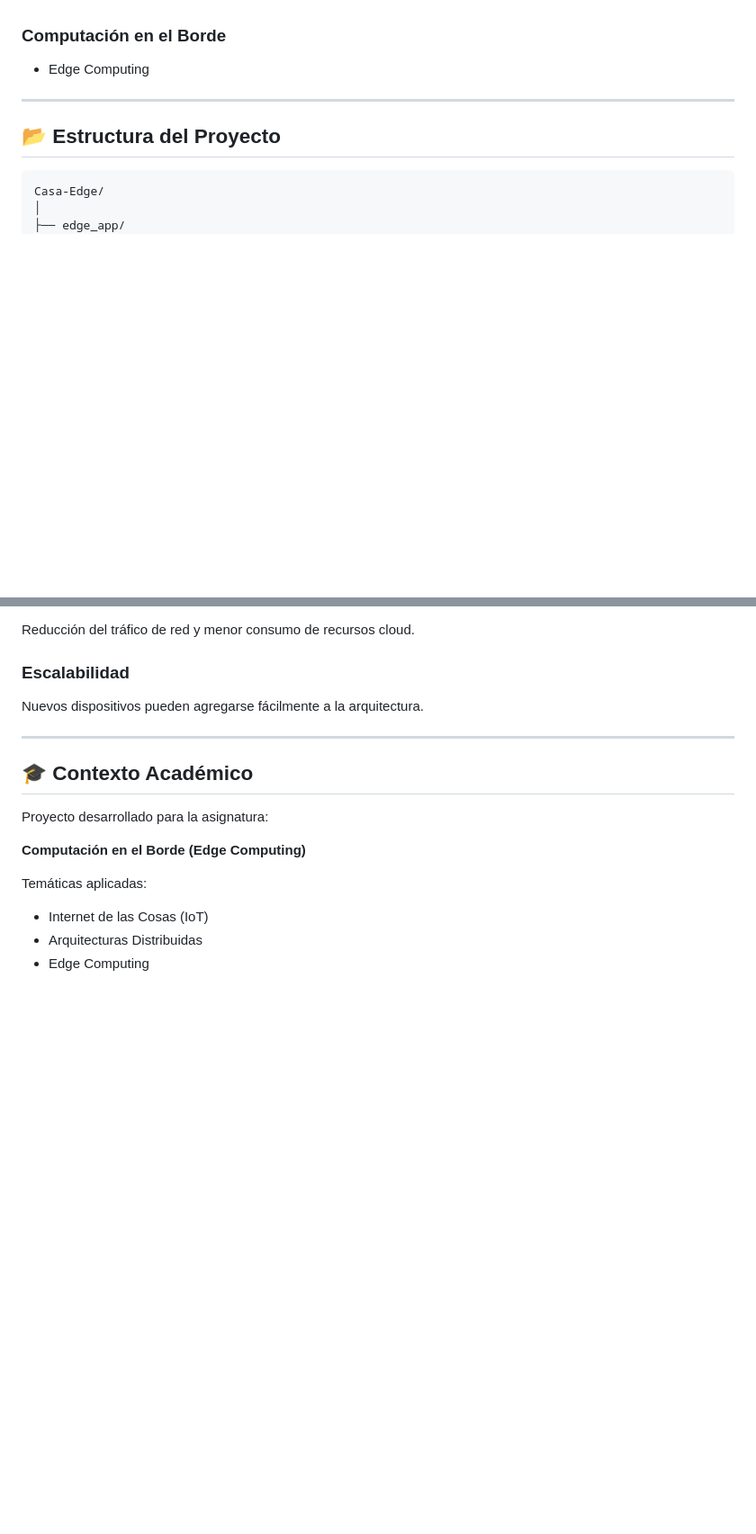
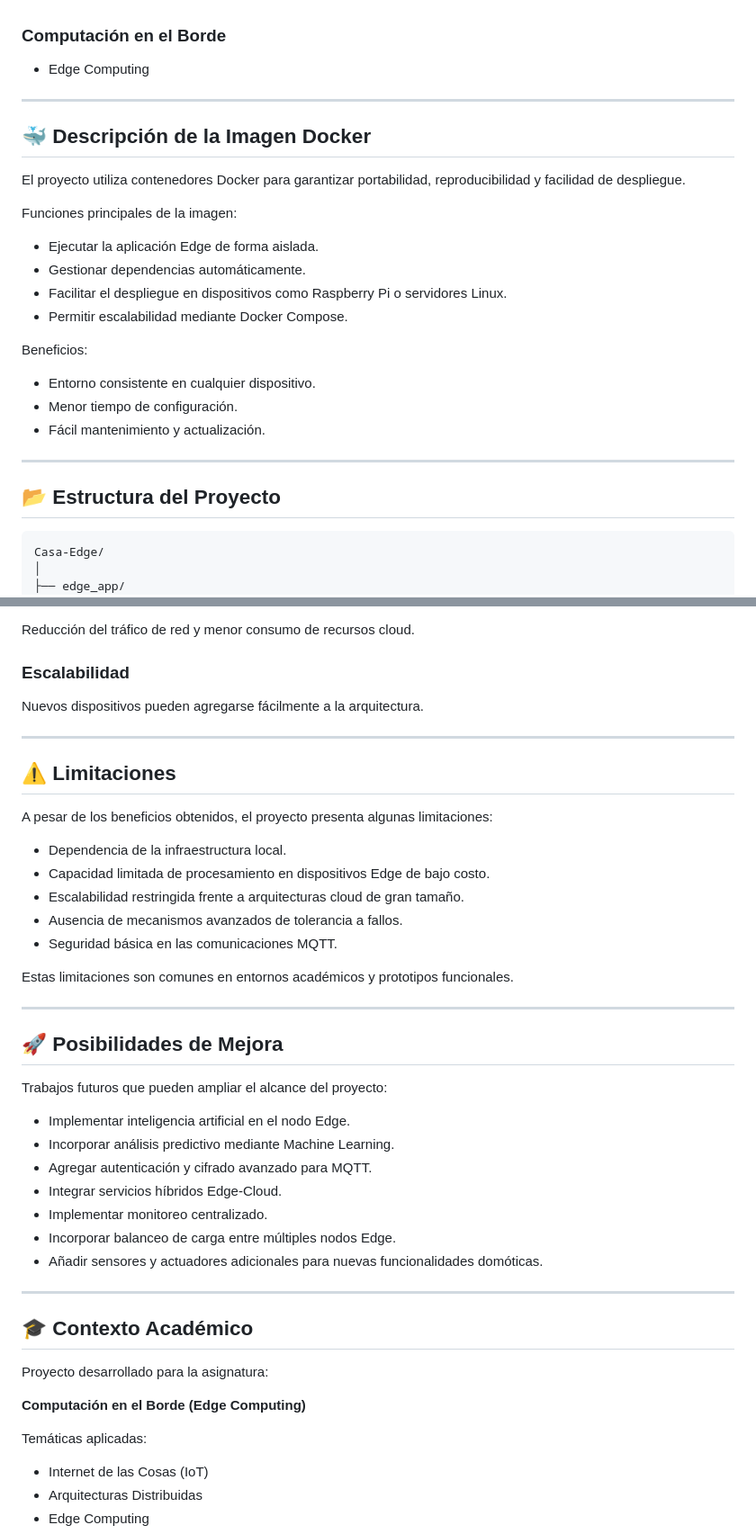
Before and after one commit to maikil09/casa-edge, a Markdown page: README.md, 2 parts joined by grey strips. Shown at 90% size. Drawn GitHub-style; blank space fills up the shorter version.

```diff
--- a/README.md
+++ b/README.md
@@ -89,6 +148,25 @@ El proyecto incluye una maqueta funcional de una vivienda inteligente utilizada
 ### Computación en el Borde
 
 * Edge Computing
+
+---
+
+## 🐳 Descripción de la Imagen Docker
+
+El proyecto utiliza contenedores Docker para garantizar portabilidad, reproducibilidad y facilidad de despliegue.
+
+Funciones principales de la imagen:
+
+- Ejecutar la aplicación Edge de forma aislada.
+- Gestionar dependencias automáticamente.
+- Facilitar el despliegue en dispositivos como Raspberry Pi o servidores Linux.
+- Permitir escalabilidad mediante Docker Compose.
+
+Beneficios:
+
+- Entorno consistente en cualquier dispositivo.
+- Menor tiempo de configuración.
+- Fácil mantenimiento y actualización.
 
 ---
 
@@ -196,6 +274,34 @@ Nuevos dispositivos pueden agregarse fácilmente a la arquitectura.
 
 ---
 
+## ⚠️ Limitaciones
+
+A pesar de los beneficios obtenidos, el proyecto presenta algunas limitaciones:
+
+- Dependencia de la infraestructura local.
+- Capacidad limitada de procesamiento en dispositivos Edge de bajo costo.
+- Escalabilidad restringida frente a arquitecturas cloud de gran tamaño.
+- Ausencia de mecanismos avanzados de tolerancia a fallos.
+- Seguridad básica en las comunicaciones MQTT.
+
+Estas limitaciones son comunes en entornos académicos y prototipos funcionales.
+
+---
+
+## 🚀 Posibilidades de Mejora
+
+Trabajos futuros que pueden ampliar el alcance del proyecto:
+
+- Implementar inteligencia artificial en el nodo Edge.
+- Incorporar análisis predictivo mediante Machine Learning.
+- Agregar autenticación y cifrado avanzado para MQTT.
+- Integrar servicios híbridos Edge-Cloud.
+- Implementar monitoreo centralizado.
+- Incorporar balanceo de carga entre múltiples nodos Edge.
+- Añadir sensores y actuadores adicionales para nuevas funcionalidades domóticas.
+
+---
+
 ## 🎓 Contexto Académico
 
 Proyecto desarrollado para la asignatura:
```
Also changed, not shown: other parts of README.md (+59 -0 lines).
